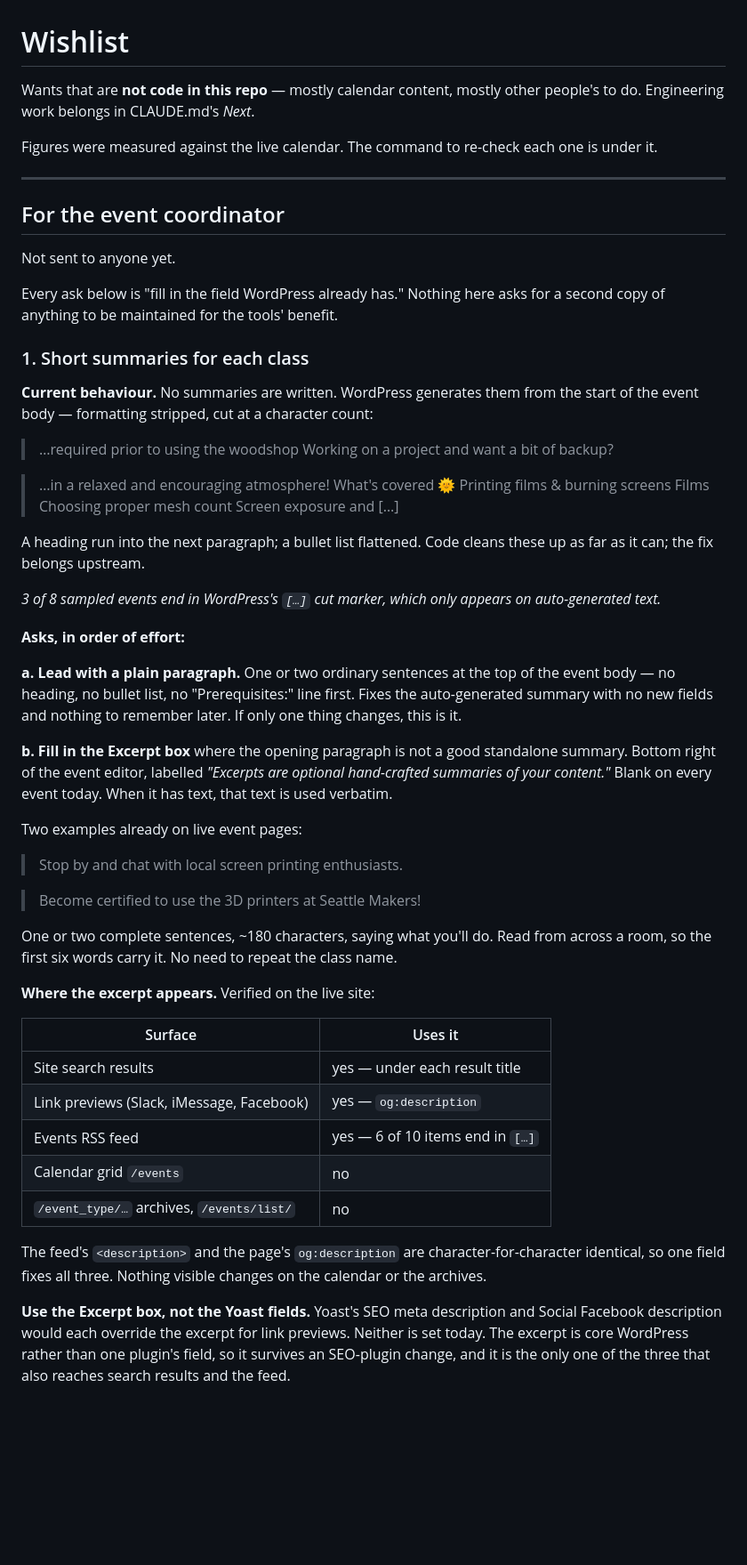
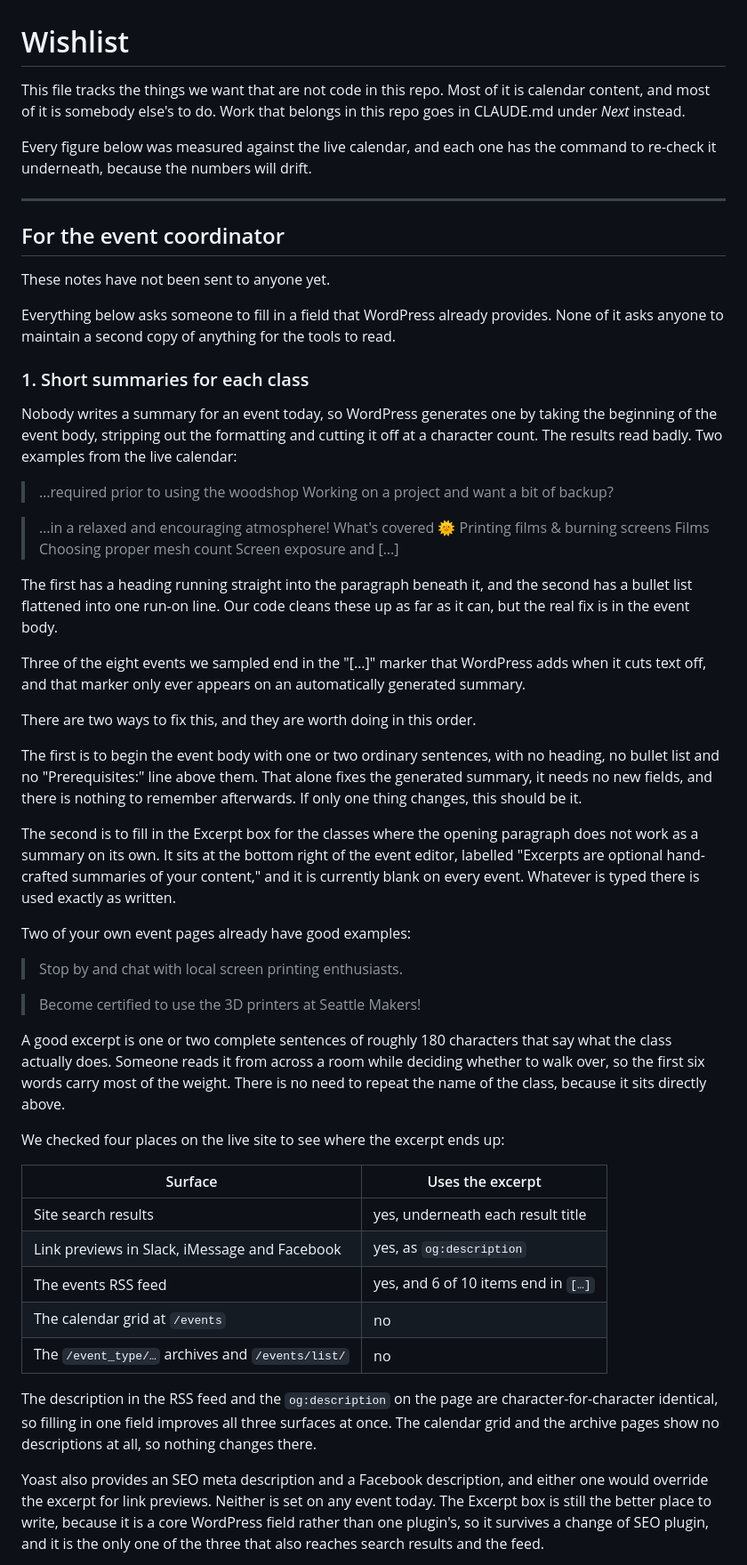
Before and after one commit to hankfoot/seattle-makers-tools, a Markdown page: WISHLIST.md, the part around one of its changes. Shown at 89% size. Drawn GitHub-style; blank space fills up the shorter version.

```diff
--- a/WISHLIST.md
+++ b/WISHLIST.md
@@ -1,24 +1,28 @@
 # Wishlist
 
-Wants that are **not code in this repo** — mostly calendar content, mostly
-other people's to do. Engineering work belongs in CLAUDE.md's *Next*.
+This file tracks the things we want that are not code in this repo. Most of it
+is calendar content, and most of it is somebody else's to do. Work that belongs
+in this repo goes in CLAUDE.md under *Next* instead.
 
-Figures were measured against the live calendar. The command to re-check each
-one is under it.
+Every figure below was measured against the live calendar, and each one has the
+command to re-check it underneath, because the numbers will drift.
 
 ---
 
 ## For the event coordinator
 
-Not sent to anyone yet.
+These notes have not been sent to anyone yet.
 
-Every ask below is "fill in the field WordPress already has." Nothing here
-asks for a second copy of anything to be maintained for the tools' benefit.
+Everything below asks someone to fill in a field that WordPress already
+provides. None of it asks anyone to maintain a second copy of anything for the
+tools to read.
 
 ### 1. Short summaries for each class
 
-**Current behaviour.** No summaries are written. WordPress generates them from
-the start of the event body — formatting stripped, cut at a character count:
+Nobody writes a summary for an event today, so WordPress generates one by
+taking the beginning of the event body, stripping out the formatting and
+cutting it off at a character count. The results read badly. Two examples from
+the live calendar:
 
 > …required prior to using the woodshop Working on a project and want a bit of
 > backup?
@@ -26,51 +30,58 @@ the start of the event body — formatting stripped, cut at a character count:
 > …in a relaxed and encouraging atmosphere! What's covered 🌞 Printing films &
 > burning screens Films Choosing proper mesh count Screen exposure and […]
 
-A heading run into the next paragraph; a bullet list flattened. Code cleans
-these up as far as it can; the fix belongs upstream.
+The first has a heading running straight into the paragraph beneath it, and the
+second has a bullet list flattened into one run-on line. Our code cleans these
+up as far as it can, but the real fix is in the event body.
 
-*3 of 8 sampled events end in WordPress's `[…]` cut marker, which only appears
-on auto-generated text.*
+Three of the eight events we sampled end in the "[…]" marker that WordPress
+adds when it cuts text off, and that marker only ever appears on an
+automatically generated summary.
 
-**Asks, in order of effort:**
+There are two ways to fix this, and they are worth doing in this order.
 
-**a. Lead with a plain paragraph.** One or two ordinary sentences at the top of
-the event body — no heading, no bullet list, no "Prerequisites:" line first.
-Fixes the auto-generated summary with no new fields and nothing to remember
-later. If only one thing changes, this is it.
+The first is to begin the event body with one or two ordinary sentences, with
+no heading, no bullet list and no "Prerequisites:" line above them. That alone
+fixes the generated summary, it needs no new fields, and there is nothing to
+remember afterwards. If only one thing changes, this should be it.
 
-**b. Fill in the Excerpt box** where the opening paragraph is not a good
-standalone summary. Bottom right of the event editor, labelled *"Excerpts are
-optional hand-crafted summaries of your content."* Blank on every event today.
-When it has text, that text is used verbatim.
+The second is to fill in the Excerpt box for the classes where the opening
+paragraph does not work as a summary on its own. It sits at the bottom right of
+the event editor, labelled "Excerpts are optional hand-crafted summaries of
+your content," and it is currently blank on every event. Whatever is typed
+there is used exactly as written.
 
-Two examples already on live event pages:
+Two of your own event pages already have good examples:
 
 > Stop by and chat with local screen printing enthusiasts.
 
 > Become certified to use the 3D printers at Seattle Makers!
 
-One or two complete sentences, ~180 characters, saying what you'll do. Read
-from across a room, so the first six words carry it. No need to repeat the
-class name.
+A good excerpt is one or two complete sentences of roughly 180 characters that
+say what the class actually does. Someone reads it from across a room while
+deciding whether to walk over, so the first six words carry most of the weight.
+There is no need to repeat the name of the class, because it sits directly
+above.
 
-**Where the excerpt appears.** Verified on the live site:
+We checked four places on the live site to see where the excerpt ends up:
 
-| Surface | Uses it |
+| Surface | Uses the excerpt |
 | --- | --- |
-| Site search results | yes — under each result title |
-| Link previews (Slack, iMessage, Facebook) | yes — `og:description` |
-| Events RSS feed | yes — 6 of 10 items end in `[…]` |
-| Calendar grid `/events` | no |
-| `/event_type/…` archives, `/events/list/` | no |
+| Site search results | yes, underneath each result title |
+| Link previews in Slack, iMessage and Facebook | yes, as `og:description` |
+| The events RSS feed | yes, and 6 of 10 items end in `[…]` |
+| The calendar grid at `/events` | no |
+| The `/event_type/…` archives and `/events/list/` | no |
 
-The feed's `<description>` and the page's `og:description` are
-character-for-character identical, so one field fixes all three. Nothing
-visible changes on the calendar or the archives.
+The description in the RSS feed and the `og:description` on the page are
+character-for-character identical, so filling in one field improves all three
+surfaces at once. The calendar grid and the archive pages show no descriptions
+at all, so nothing changes there.
 
-**Use the Excerpt box, not the Yoast fields.** Yoast's SEO meta description and
-Social Facebook description would each override the excerpt for link previews.
-Neither is set today. The excerpt is core WordPress rather than one plugin's
-field, so it survives an SEO-plugin change, and it is the only one of the three
-that also reaches search results and the feed.
+Yoast also provides an SEO meta description and a Facebook description, and
+either one would override the excerpt for link previews. Neither is set on any
+event today. The Excerpt box is still the better place to write, because it is
+a core WordPress field rather than one plugin's, so it survives a change of SEO
+plugin, and it is the only one of the three that also reaches search results
+and the feed.
 
```
Also changed, not shown: other parts of WISHLIST.md (+47 -35 lines).
